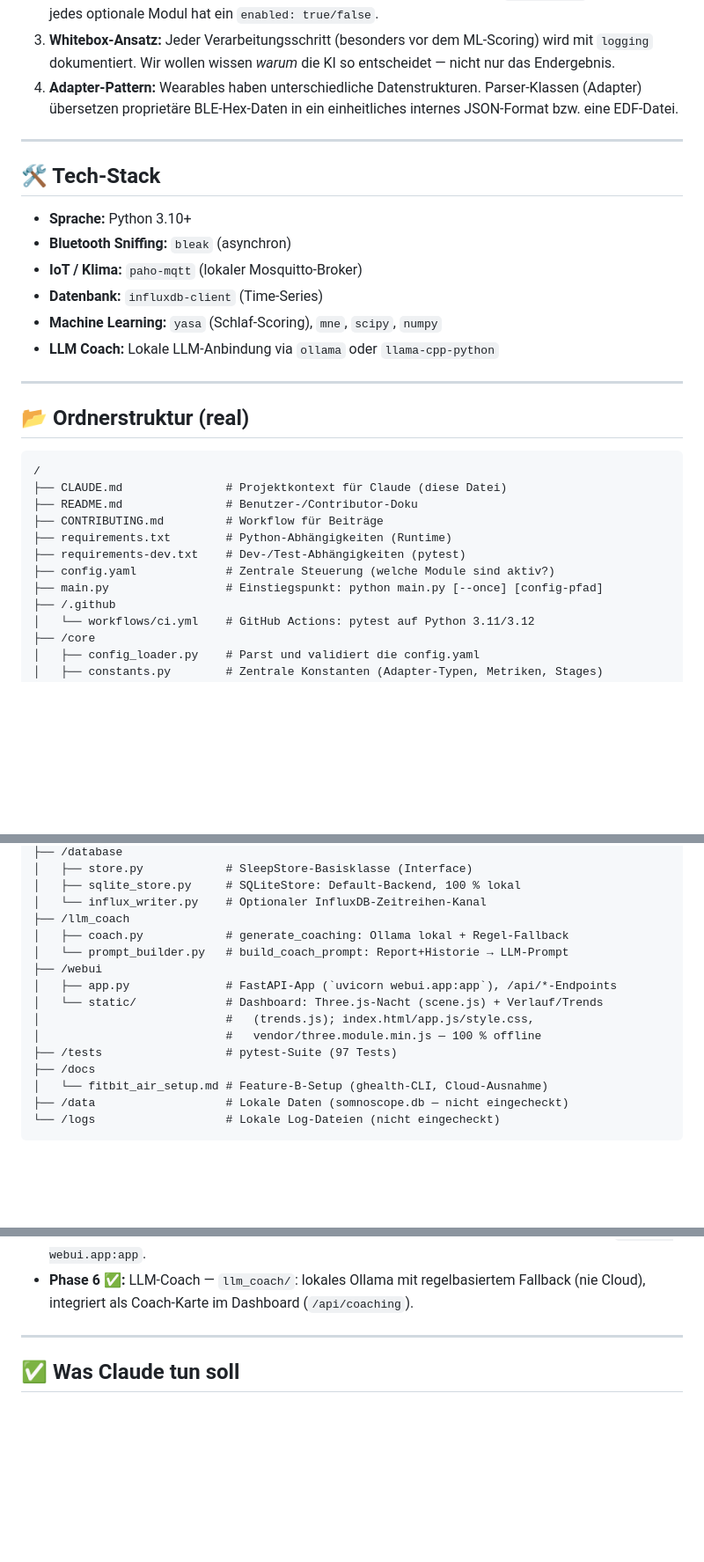
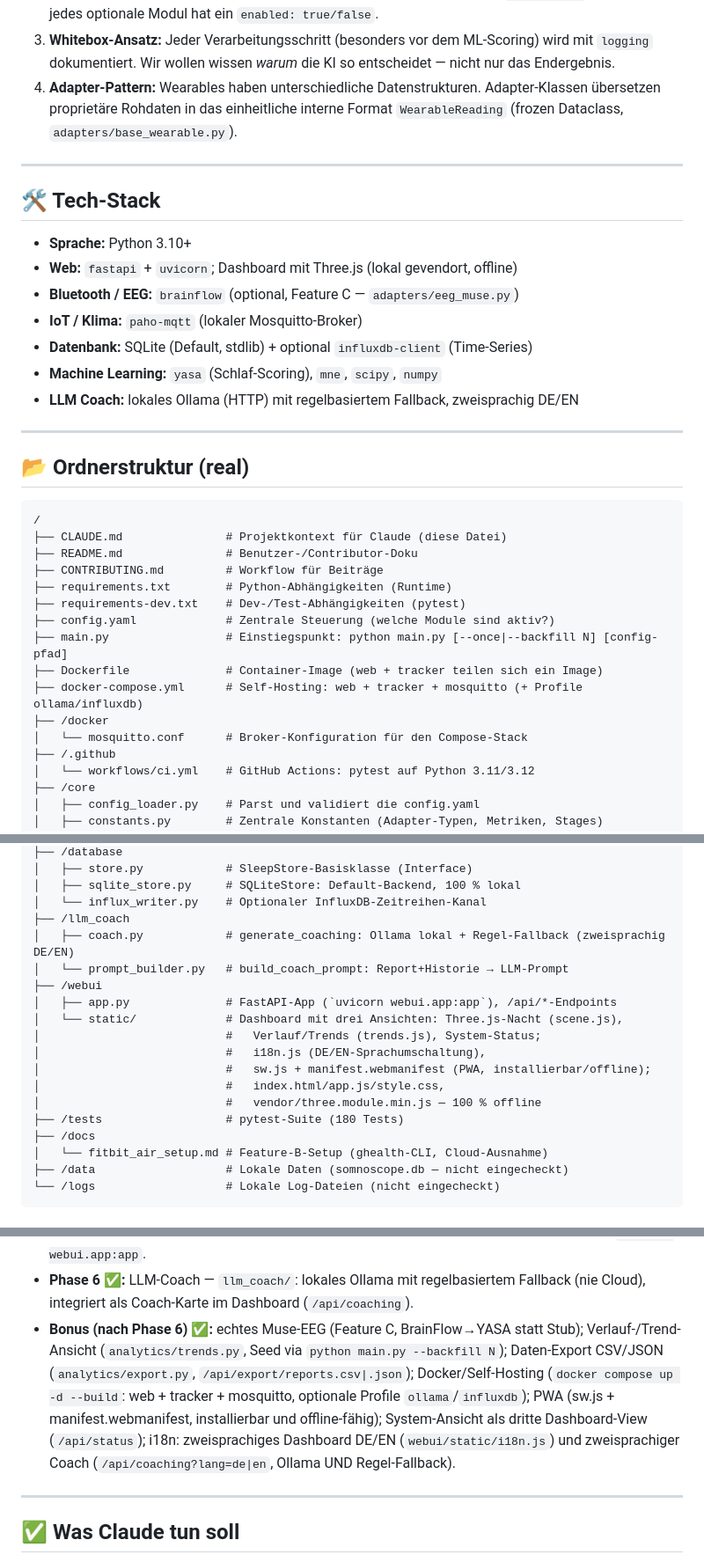
Before and after one commit to numan7272/Somnoscope, a Markdown page: CLAUDE.md, 3 parts joined by grey strips. Shown at 88% size. Rendered like a GitHub page; blank space fills up the shorter version.

```diff
--- a/CLAUDE.md
+++ b/CLAUDE.md
@@ -24,20 +24,21 @@ Sensor-Fusion mit IoT-Geräten zu betreiben und die Daten lokal mit Machine Lear
 3. **Whitebox-Ansatz:** Jeder Verarbeitungsschritt (besonders vor dem ML-Scoring) wird mit
    `logging` dokumentiert. Wir wollen wissen *warum* die KI so entscheidet — nicht nur das
    Endergebnis.
-4. **Adapter-Pattern:** Wearables haben unterschiedliche Datenstrukturen. Parser-Klassen
-   (Adapter) übersetzen proprietäre BLE-Hex-Daten in ein einheitliches internes JSON-Format
-   bzw. eine EDF-Datei.
+4. **Adapter-Pattern:** Wearables haben unterschiedliche Datenstrukturen. Adapter-Klassen
+   übersetzen proprietäre Rohdaten in das einheitliche interne Format `WearableReading`
+   (frozen Dataclass, `adapters/base_wearable.py`).
 
 ---
 
 ## 🛠️ Tech-Stack
 
 * **Sprache:** Python 3.10+
-* **Bluetooth Sniffing:** `bleak` (asynchron)
+* **Web:** `fastapi` + `uvicorn`; Dashboard mit Three.js (lokal gevendort, offline)
+* **Bluetooth / EEG:** `brainflow` (optional, Feature C — `adapters/eeg_muse.py`)
 * **IoT / Klima:** `paho-mqtt` (lokaler Mosquitto-Broker)
-* **Datenbank:** `influxdb-client` (Time-Series)
+* **Datenbank:** SQLite (Default, stdlib) + optional `influxdb-client` (Time-Series)
 * **Machine Learning:** `yasa` (Schlaf-Scoring), `mne`, `scipy`, `numpy`
-* **LLM Coach:** Lokale LLM-Anbindung via `ollama` oder `llama-cpp-python`
+* **LLM Coach:** lokales Ollama (HTTP) mit regelbasiertem Fallback, zweisprachig DE/EN
 
 ---
 
@@ -51,7 +52,11 @@ Sensor-Fusion mit IoT-Geräten zu betreiben und die Daten lokal mit Machine Lear
 ├── requirements.txt        # Python-Abhängigkeiten (Runtime)
 ├── requirements-dev.txt    # Dev-/Test-Abhängigkeiten (pytest)
 ├── config.yaml             # Zentrale Steuerung (welche Module sind aktiv?)
-├── main.py                 # Einstiegspunkt: python main.py [--once] [config-pfad]
+├── main.py                 # Einstiegspunkt: python main.py [--once|--backfill N] [config-pfad]
+├── Dockerfile              # Container-Image (web + tracker teilen sich ein Image)
+├── docker-compose.yml      # Self-Hosting: web + tracker + mosquitto (+ Profile ollama/influxdb)
+├── /docker
+│   └── mosquitto.conf      # Broker-Konfiguration für den Compose-Stack
 ├── /.github
 │   └── workflows/ci.yml    # GitHub Actions: pytest auf Python 3.11/3.12
 ├── /core
@@ -80,14 +85,17 @@ Sensor-Fusion mit IoT-Geräten zu betreiben und die Daten lokal mit Machine Lear
 │   ├── sqlite_store.py     # SQLiteStore: Default-Backend, 100 % lokal
 │   └── influx_writer.py    # Optionaler InfluxDB-Zeitreihen-Kanal
 ├── /llm_coach
-│   ├── coach.py            # generate_coaching: Ollama lokal + Regel-Fallback
+│   ├── coach.py            # generate_coaching: Ollama lokal + Regel-Fallback (zweisprachig DE/EN)
 │   └── prompt_builder.py   # build_coach_prompt: Report+Historie → LLM-Prompt
 ├── /webui
 │   ├── app.py              # FastAPI-App (`uvicorn webui.app:app`), /api/*-Endpoints
-│   └── static/             # Dashboard: Three.js-Nacht (scene.js) + Verlauf/Trends
-│                           #   (trends.js); index.html/app.js/style.css,
+│   └── static/             # Dashboard mit drei Ansichten: Three.js-Nacht (scene.js),
+│                           #   Verlauf/Trends (trends.js), System-Status;
+│                           #   i18n.js (DE/EN-Sprachumschaltung),
+│                           #   sw.js + manifest.webmanifest (PWA, installierbar/offline);
+│                           #   index.html/app.js/style.css,
 │                           #   vendor/three.module.min.js — 100 % offline
-├── /tests                  # pytest-Suite (97 Tests)
+├── /tests                  # pytest-Suite (180 Tests)
 ├── /docs
 │   └── fitbit_air_setup.md # Feature-B-Setup (ghealth-CLI, Cloud-Ausnahme)
 ├── /data                   # Lokale Daten (somnoscope.db — nicht eingecheckt)
@@ -151,6 +158,14 @@ Alle sechs Phasen sind abgeschlossen — das Projekt ist feature-komplett
   prefers-reduced-motion, DOM-a11y-Layer). Start: `uvicorn webui.app:app`.
 * **Phase 6 ✅:** LLM-Coach — `llm_coach/`: lokales Ollama mit regelbasiertem
   Fallback (nie Cloud), integriert als Coach-Karte im Dashboard (`/api/coaching`).
+* **Bonus (nach Phase 6) ✅:** echtes Muse-EEG (Feature C, BrainFlow→YASA statt Stub);
+  Verlauf-/Trend-Ansicht (`analytics/trends.py`, Seed via `python main.py --backfill N`);
+  Daten-Export CSV/JSON (`analytics/export.py`, `/api/export/reports.csv|.json`);
+  Docker/Self-Hosting (`docker compose up -d --build`: web + tracker + mosquitto,
+  optionale Profile `ollama`/`influxdb`); PWA (sw.js + manifest.webmanifest,
+  installierbar und offline-fähig); System-Ansicht als dritte Dashboard-View
+  (`/api/status`); i18n: zweisprachiges Dashboard DE/EN (`webui/static/i18n.js`)
+  und zweisprachiger Coach (`/api/coaching?lang=de|en`, Ollama UND Regel-Fallback).
 
 ---
 
```
Also changed, not shown: other parts of CLAUDE.md (+2 -3 lines), README.md (+40 -13 lines).
